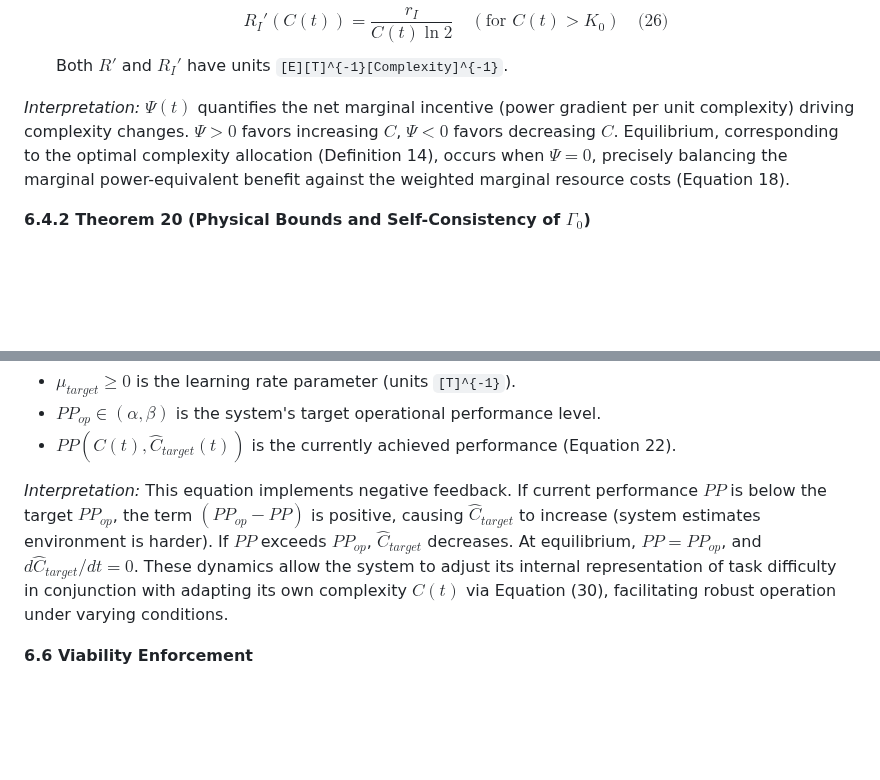
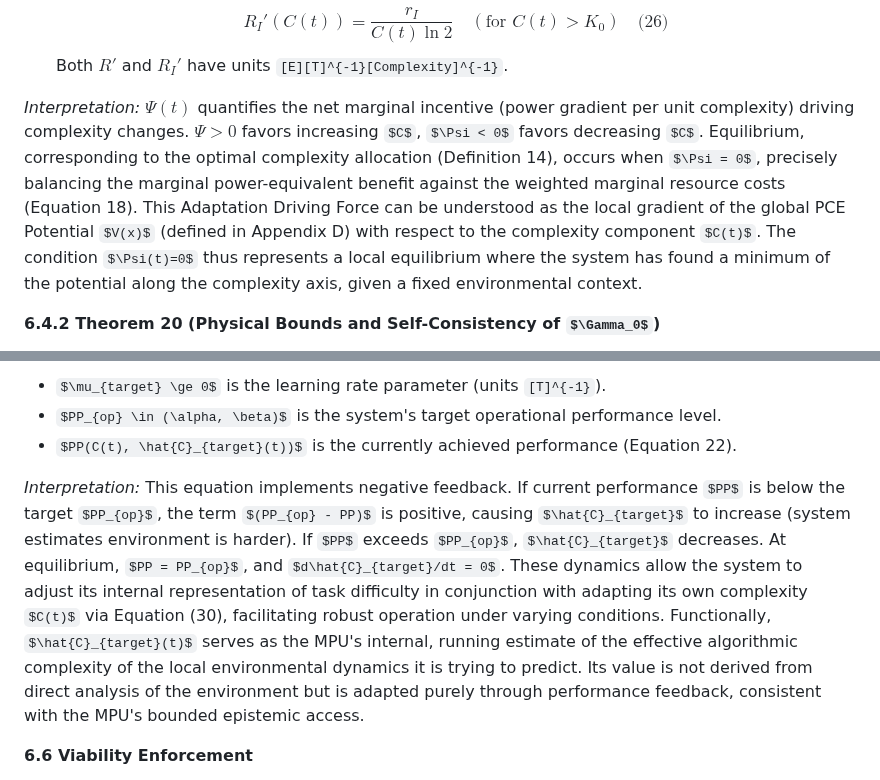
Before and after one commit to cstrawberry/predictive-universe, a Markdown page: docs/paper/06_complexity_resources.md, 2 parts joined by grey strips. Drawn GitHub-style; some formulas as TeX source; blank space fills up the shorter version.

```diff
--- a/docs/paper/06_complexity_resources.md
+++ b/docs/paper/06_complexity_resources.md
@@ -139,7 +139,7 @@ where:
     $$
     Both $R'$ and $R_I'$ have units `[E][T]^{-1}[Complexity]^{-1}`.
 
-*Interpretation:* $\Psi(t)$ quantifies the net marginal incentive (power gradient per unit complexity) driving complexity changes. $\Psi > 0$ favors increasing $C$, $\Psi < 0$ favors decreasing $C$. Equilibrium, corresponding to the optimal complexity allocation (Definition 14), occurs when $\Psi = 0$, precisely balancing the marginal power-equivalent benefit against the weighted marginal resource costs (Equation 18).
+*Interpretation:* $\Psi(t)$ quantifies the net marginal incentive (power gradient per unit complexity) driving complexity changes. $\Psi > 0$ favors increasing $C$, $\Psi < 0$ favors decreasing $C$. Equilibrium, corresponding to the optimal complexity allocation (Definition 14), occurs when $\Psi = 0$, precisely balancing the marginal power-equivalent benefit against the weighted marginal resource costs (Equation 18). This Adaptation Driving Force can be understood as the local gradient of the global PCE Potential $V(x)$ (defined in Appendix D) with respect to the complexity component $C(t)$. The condition $\Psi(t)=0$ thus represents a local equilibrium where the system has found a minimum of the potential along the complexity axis, given a fixed environmental context.
 
 **6.4.2 Theorem 20 (Physical Bounds and Self-Consistency of $\Gamma_0$)**
 
@@ -248,7 +248,7 @@ where:
 *   $PP_{op} \in (\alpha, \beta)$ is the system's target operational performance level.
 *   $PP(C(t), \hat{C}_{target}(t))$ is the currently achieved performance (Equation 22).
 
-*Interpretation:* This equation implements negative feedback. If current performance $PP$ is below the target $PP_{op}$, the term $(PP_{op} - PP)$ is positive, causing $\hat{C}_{target}$ to increase (system estimates environment is harder). If $PP$ exceeds $PP_{op}$, $\hat{C}_{target}$ decreases. At equilibrium, $PP = PP_{op}$, and $d\hat{C}_{target}/dt = 0$. These dynamics allow the system to adjust its internal representation of task difficulty in conjunction with adapting its own complexity $C(t)$ via Equation (30), facilitating robust operation under varying conditions.
+*Interpretation:* This equation implements negative feedback. If current performance $PP$ is below the target $PP_{op}$, the term $(PP_{op} - PP)$ is positive, causing $\hat{C}_{target}$ to increase (system estimates environment is harder). If $PP$ exceeds $PP_{op}$, $\hat{C}_{target}$ decreases. At equilibrium, $PP = PP_{op}$, and $d\hat{C}_{target}/dt = 0$. These dynamics allow the system to adjust its internal representation of task difficulty in conjunction with adapting its own complexity $C(t)$ via Equation (30), facilitating robust operation under varying conditions. Functionally, $\hat{C}_{target}(t)$ serves as the MPU's internal, running estimate of the effective algorithmic complexity of the local environmental dynamics it is trying to predict. Its value is not derived from direct analysis of the environment but is adapted purely through performance feedback, consistent with the MPU's bounded epistemic access.
 
 **6.6 Viability Enforcement**
 
```
